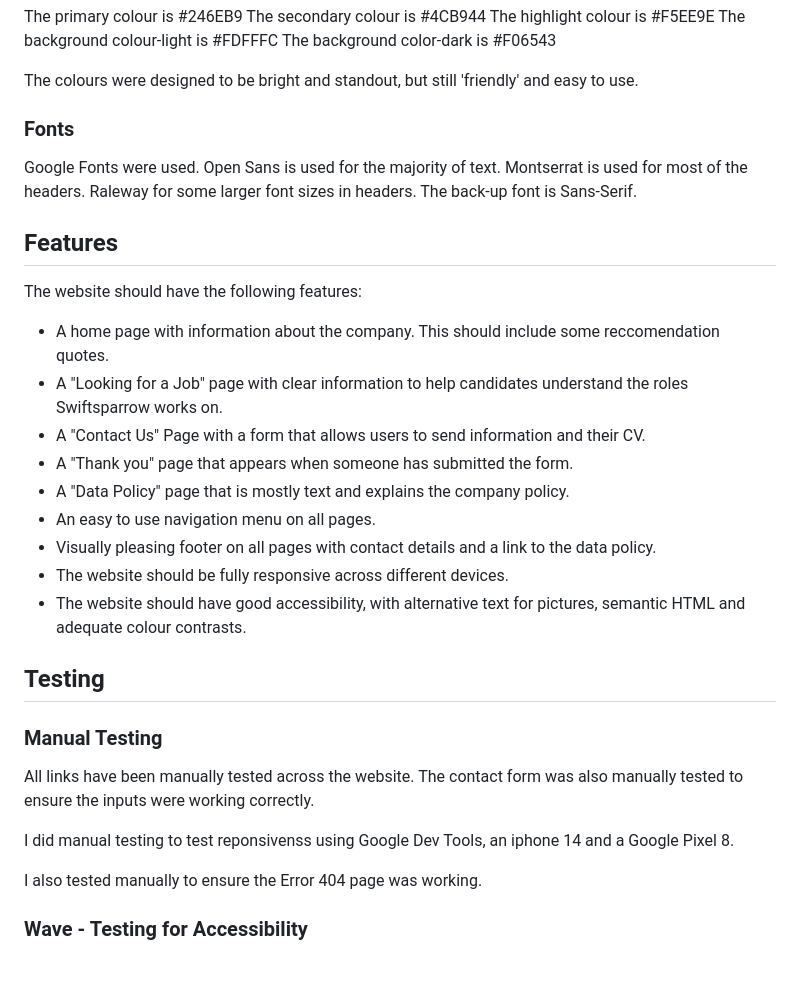
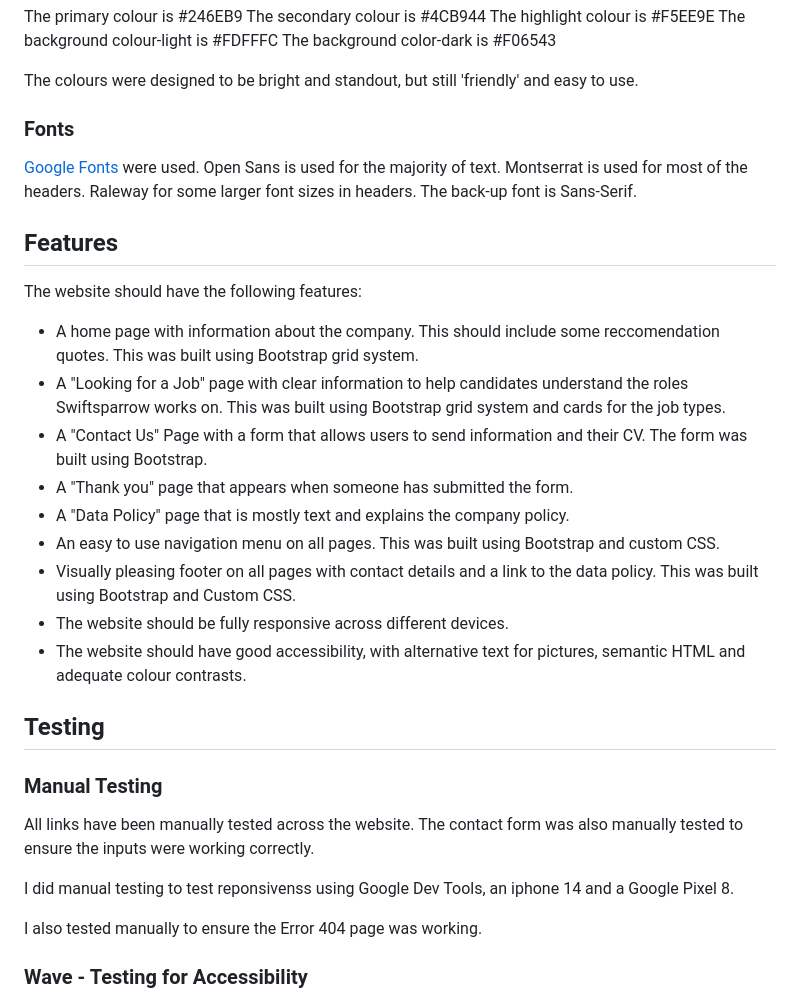
Before and after one commit to christinalicence/Swiftsparrow-rec, a Markdown page: README.md, the part around the change printed below. GitHub-like rendering; blank space fills up the shorter version.

```diff
--- a/README.md
+++ b/README.md
@@ -74,22 +90,25 @@ The website uses a colour palette generated by [coloors.co](https://coolors.co/)
 
 The colours were designed to be bright and standout, but still 'friendly' and easy to use.
 
+
 ### Fonts
 
-Google Fonts were used. Open Sans is used for the majority of text. Montserrat is used for most of the headers. Raleway for some larger font sizes in headers. The back-up font is Sans-Serif.
+[Google Fonts](https://fonts.google.com/) were used. Open Sans is used for the majority of text. Montserrat is used for most of the headers. Raleway for some larger font sizes in headers. The back-up font is Sans-Serif.
+
 
 ## Features
 
  The website should have the following features:
- - A home page with information about the company. This should include some reccomendation quotes.
- - A "Looking for a Job" page with clear information to help candidates understand the roles Swiftsparrow works on.
- - A "Contact Us" Page with a form that allows users to send information and their CV.
+ - A home page with information about the company. This should include some reccomendation quotes. This was built using Bootstrap grid system.
+ - A "Looking for a Job" page with clear information to help candidates understand the roles Swiftsparrow works on. This was built using Bootstrap grid system and cards for the job types.
+ - A "Contact Us" Page with a form that allows users to send information and their CV. The form was built using Bootstrap.
  - A "Thank you" page that appears when someone has submitted the form.
  - A "Data Policy" page that is mostly text and explains the company policy.
- - An easy to use navigation menu on all pages.
- - Visually pleasing footer on all pages with contact details and a link to the data policy.
+ - An easy to use navigation menu on all pages. This was built using Bootstrap and custom CSS.
+ - Visually pleasing footer on all pages with contact details and a link to the data policy. This was built using Bootstrap and Custom CSS.
  - The website should be fully responsive across different devices.
  - The website should have good accessibility, with alternative text for pictures, semantic HTML and adequate colour contrasts.
+
 
 ## Testing
 
@@ -100,6 +119,7 @@ All links have been manually tested across the website. The contact form was als
 I did manual testing to test reponsivenss using Google Dev Tools, an iphone 14 and a Google Pixel 8.
 
 I also tested manually to ensure the Error 404 page was working.
+
 
 ### Wave - Testing for Accessibility
 
```
Also changed, not shown: other parts of README.md (+35 -14 lines), assets/docs-images/Contact-wireframe.jpg (added), assets/docs-images/home-wireframe.jpg (added), assets/docs-images/job-page-wireframe.jpg (added), 3 other files.
